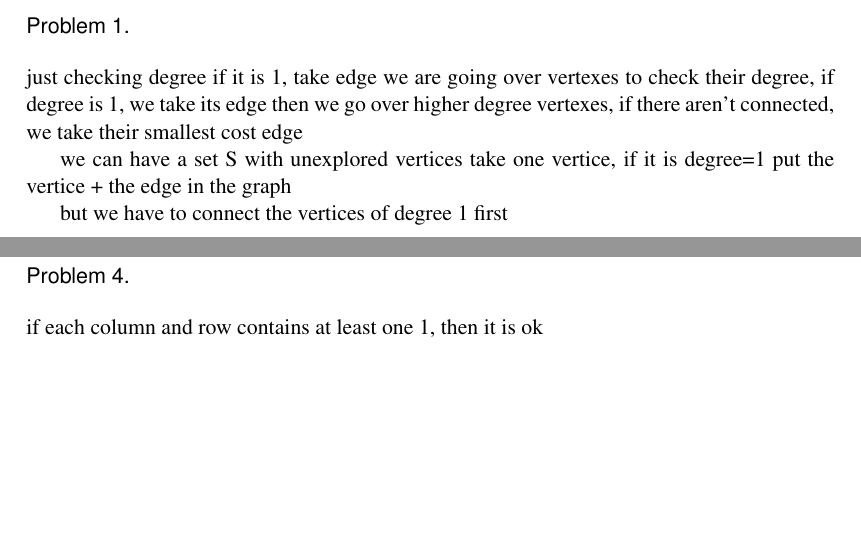
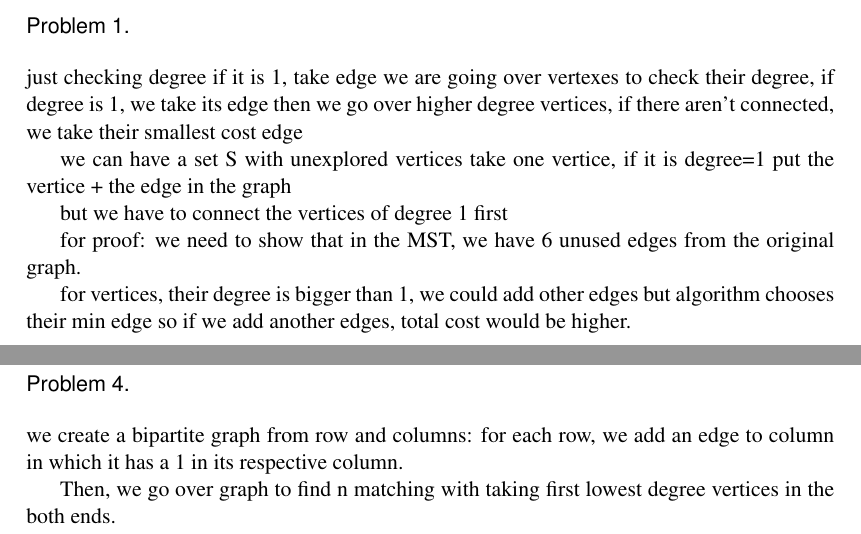
Before and after one commit to ferhatelmas/advanced-algo, a LaTeX problem sheet (hw5/hw5.tex, which reads hw5/Problem1.tex, hw5/Problem4.tex): two parts of pages 1 and 4 of 4, joined at a grey line, cut so that both start at the same text, the shorter picture padded with empty space. Compiled offline with pdfLaTeX.

Commit message:
friday discussions

```diff
--- a/hw5/Problem1.tex
+++ b/hw5/Problem1.tex
@@ -1,8 +1,12 @@
 just checking degree if it is 1, take edge
 we are going over vertexes to check their degree, if degree is 1, we take its edge
-then we go over higher degree vertexes, if there aren't connected, we take their smallest cost edge
+then we go over higher degree vertices, if there aren't connected, we take their smallest cost edge
 
 we can have a set S with unexplored vertices
 take one vertice, if it is degree=1 put the vertice + the edge in the graph
 
 but we have to connect the vertices  of degree 1 first
+
+for proof: we need to show that in the MST, we have 6 unused edges from the original graph.
+
+for vertices, their degree is bigger than 1, we could add other edges but algorithm chooses their min edge so if we add another edges, total cost would be higher.
--- a/hw5/Problem4.tex
+++ b/hw5/Problem4.tex
@@ -1 +1,3 @@
-if each column and row contains at least one 1, then it is ok
+we create a bipartite graph from row and columns: for each row, we add an edge to column in which it has a 1 in its respective column.
+
+Then, we go over graph to find n matching with taking first lowest degree vertices in the both ends.
```
Also changed, not shown: hw5/hw5.pdf.
